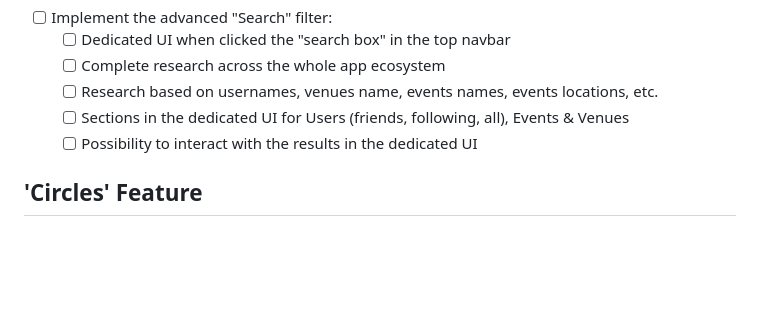
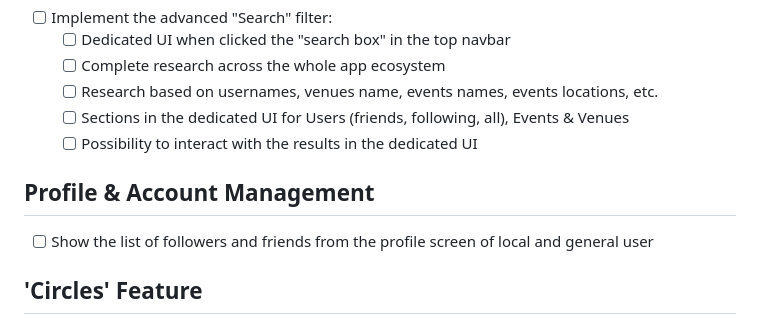
Before and after one commit to biso207/Vez, a Markdown page: Vez_ToDo_list_EN.md, the part around the change. Rendered like a GitHub page; blank space fills up the shorter version.

Commit message:
update `Vez_ToDo_list_EN.md` to include profile follower and friend management tasks
- **`Vez_ToDo_list_EN.md`**:
    - Add a new "Profile & Account Management" section to the roadmap.
    - Include a task for displaying follower and friend lists within the profile screens for both local and general users.

```diff
--- a/Vez_ToDo_list_EN.md
+++ b/Vez_ToDo_list_EN.md
@@ -140,6 +140,9 @@
   - [ ] Sections in the dedicated UI for Users (friends, following, all), Events & Venues
   - [ ] Possibility to interact with the results in the dedicated UI
 
+## Profile & Account Management
+- [ ] Show the list of followers and friends from the profile screen of local and general user
+
 ## 'Circles' Feature
 - [ ] Implement "Circles" for "Private" events
   - [ ] Circles management UI (creation, editing, user management)
```
